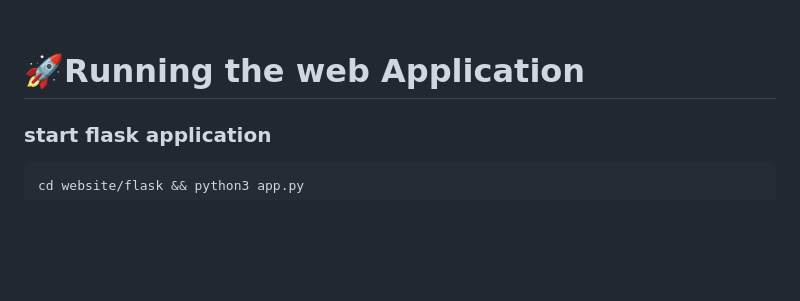
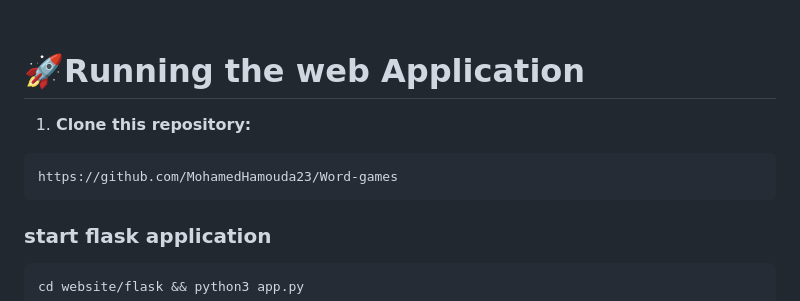
Before and after one commit to MohamedHamouda23/Flight-Booking-Websites, a Markdown page: readme.md, the part around the change. GitHub-like rendering; blank space fills up the shorter version.

````diff
--- a/readme.md
+++ b/readme.md
@@ -179,6 +179,12 @@ Horizon Travel is a sleek and user-friendly web application designed to simplify
 
 # 🚀Running the web Application
 
+
+1. **Clone this repository:**
+```bash
+https://github.com/MohamedHamouda23/Word-games
+```
+
 ### start flask application
 
 ```
````
